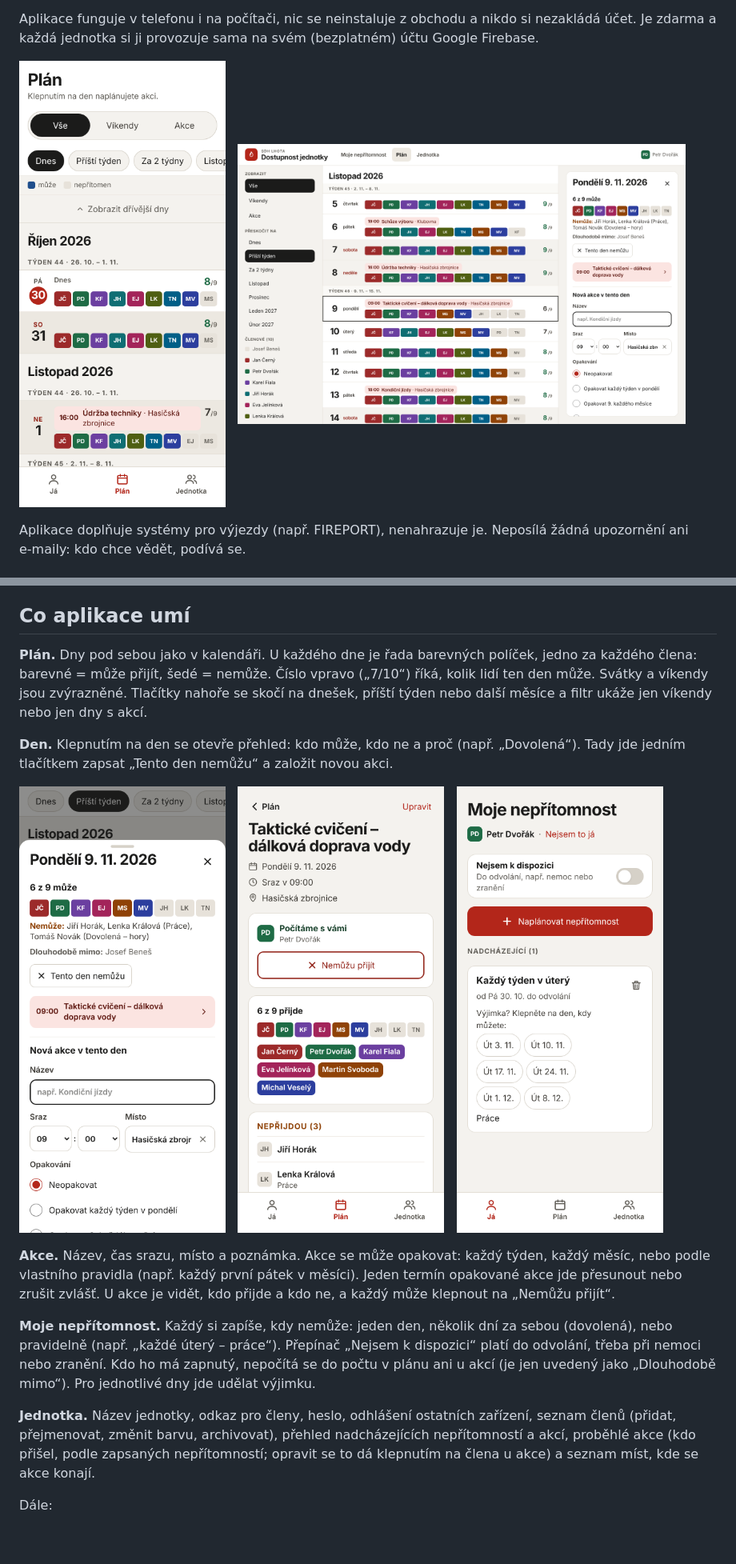
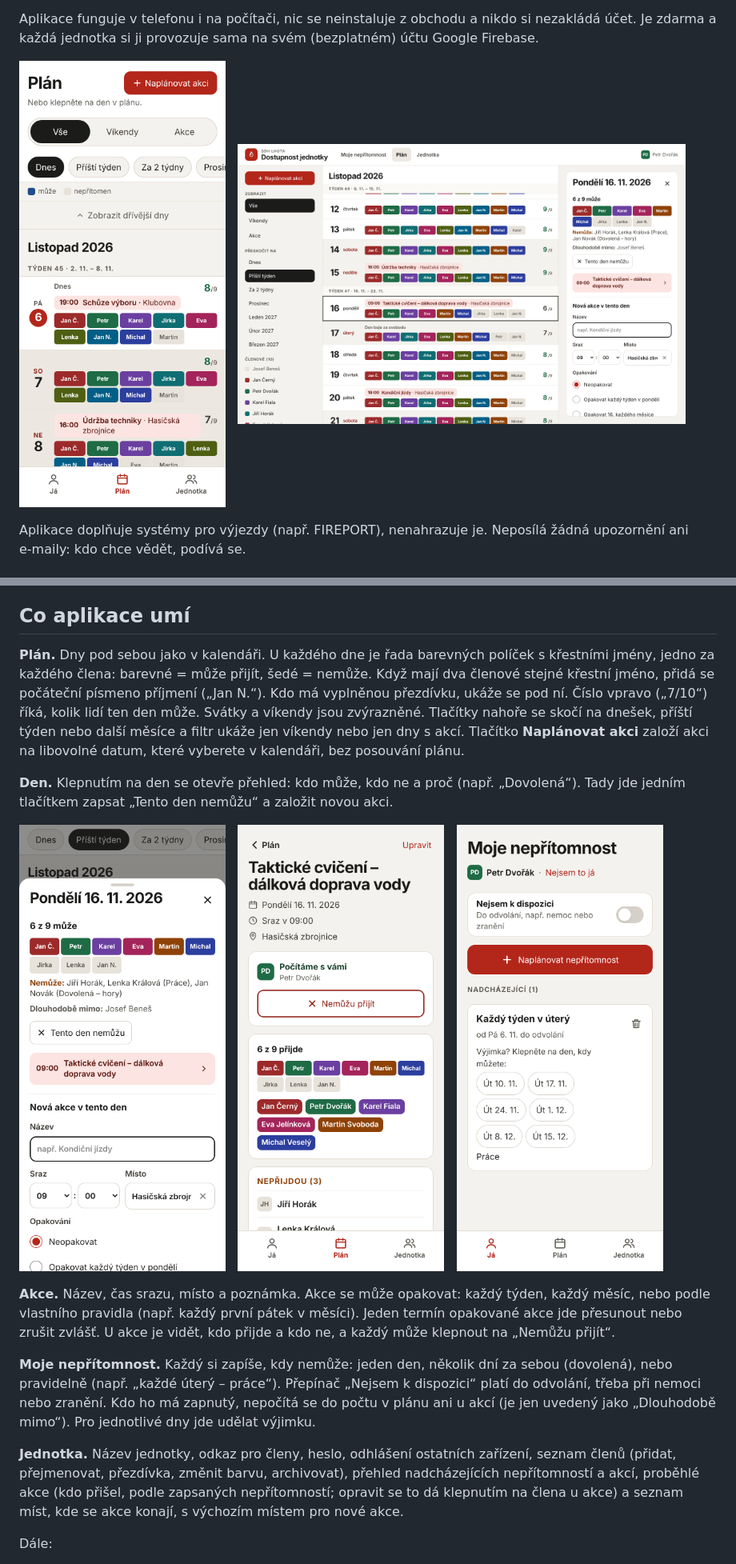
Before and after one commit to ziizii/hasici, a Markdown page: README.md, 2 parts joined by grey strips. Shown at 80% size. GitHub-like rendering; pictures changed too: docs/screenshots/pocitac-plan.png, docs/screenshots/telefon-akce.png, docs/screenshots/telefon-den.png; blank space fills up the shorter version.

```diff
--- a/README.md
+++ b/README.md
@@ -42,11 +42,14 @@ upozornění ani e‑maily: kdo chce vědět, podívá se.
 
 ## Co aplikace umí
 
-**Plán.** Dny pod sebou jako v kalendáři. U každého dne je řada barevných políček,
-jedno za každého člena: barevné = může přijít, šedé = nemůže. Číslo vpravo („7/10“)
-říká, kolik lidí ten den může. Svátky a víkendy jsou zvýrazněné. Tlačítky nahoře se
-skočí na dnešek, příští týden nebo další měsíce a filtr ukáže jen víkendy nebo jen dny
-s akcí.
+**Plán.** Dny pod sebou jako v kalendáři. U každého dne je řada barevných políček
+s křestními jmény, jedno za každého člena: barevné = může přijít, šedé = nemůže. Když
+mají dva členové stejné křestní jméno, přidá se počáteční písmeno příjmení („Jan N.“).
+Kdo má vyplněnou přezdívku, ukáže se pod ní. Číslo vpravo („7/10“) říká, kolik lidí ten
+den může. Svátky a víkendy jsou zvýrazněné. Tlačítky nahoře se skočí na dnešek, příští
+týden nebo další měsíce a filtr ukáže jen víkendy nebo jen dny s akcí. Tlačítko
+**Naplánovat akci** založí akci na libovolné datum, které vyberete v kalendáři, bez
+posouvání plánu.
 
 **Den.** Klepnutím na den se otevře přehled: kdo může, kdo ne a proč (např.
 „Dovolená“). Tady jde jedním tlačítkem zapsat „Tento den nemůžu“ a založit novou akci.
@@ -71,9 +74,10 @@ nepočítá se do počtu v plánu ani u akcí (je jen uvedený jako „Dlouhodob
 jednotlivé dny jde udělat výjimku.
 
 **Jednotka.** Název jednotky, odkaz pro členy, heslo, odhlášení ostatních zařízení,
-seznam členů (přidat, přejmenovat, změnit barvu, archivovat), přehled nadcházejících
-nepřítomností a akcí, proběhlé akce (kdo přišel, podle zapsaných nepřítomností;
-opravit se to dá klepnutím na člena u akce) a seznam míst, kde se akce konají.
+seznam členů (přidat, přejmenovat, přezdívka, změnit barvu, archivovat), přehled
+nadcházejících nepřítomností a akcí, proběhlé akce (kdo přišel, podle zapsaných
+nepřítomností; opravit se to dá klepnutím na člena u akce) a seznam míst, kde se akce
+konají, s výchozím místem pro nové akce.
 
 Dále:
 
```
Also changed, not shown: other parts of README.md (+5 -3 lines), HANDOVER.md (+18 -7 lines), docs/screenshots/telefon-odkaz.png, 10 other files.
